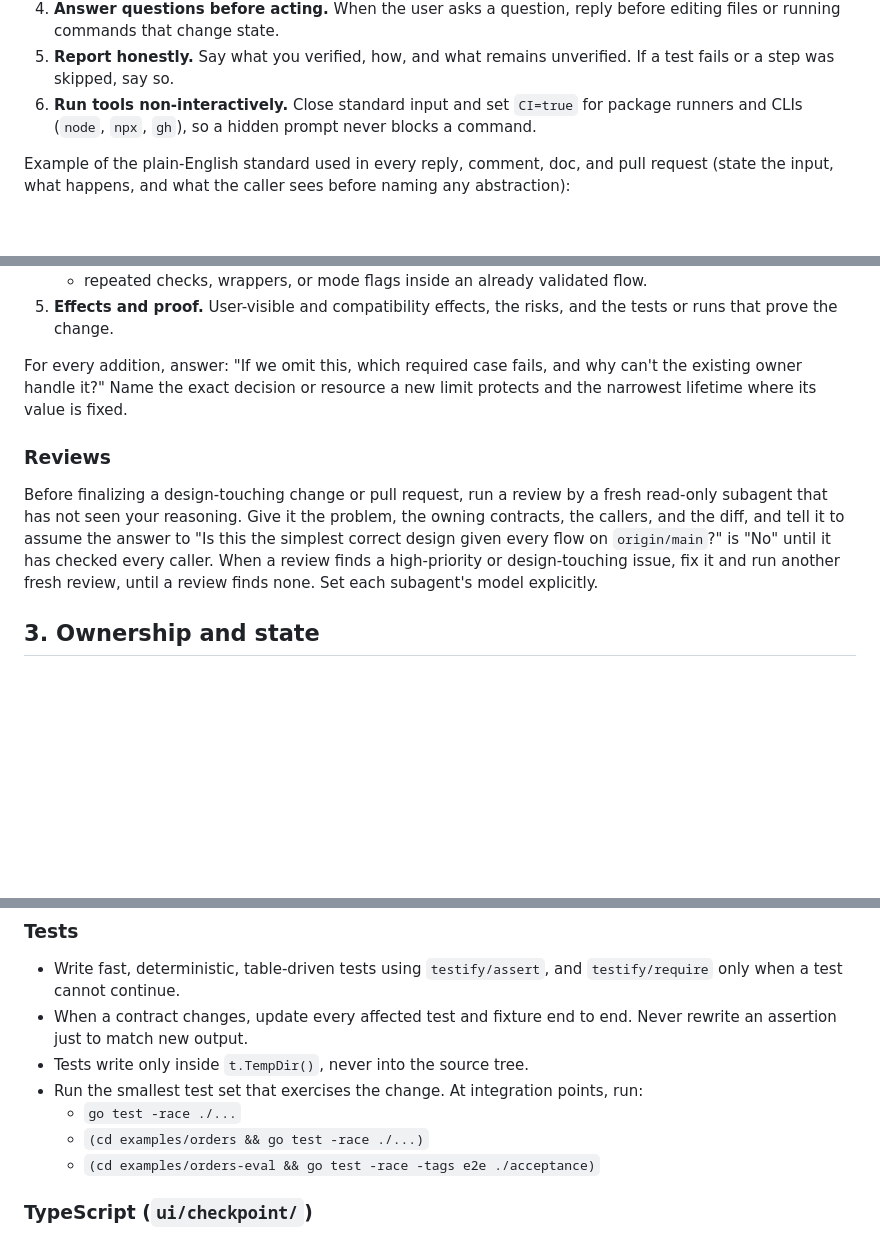
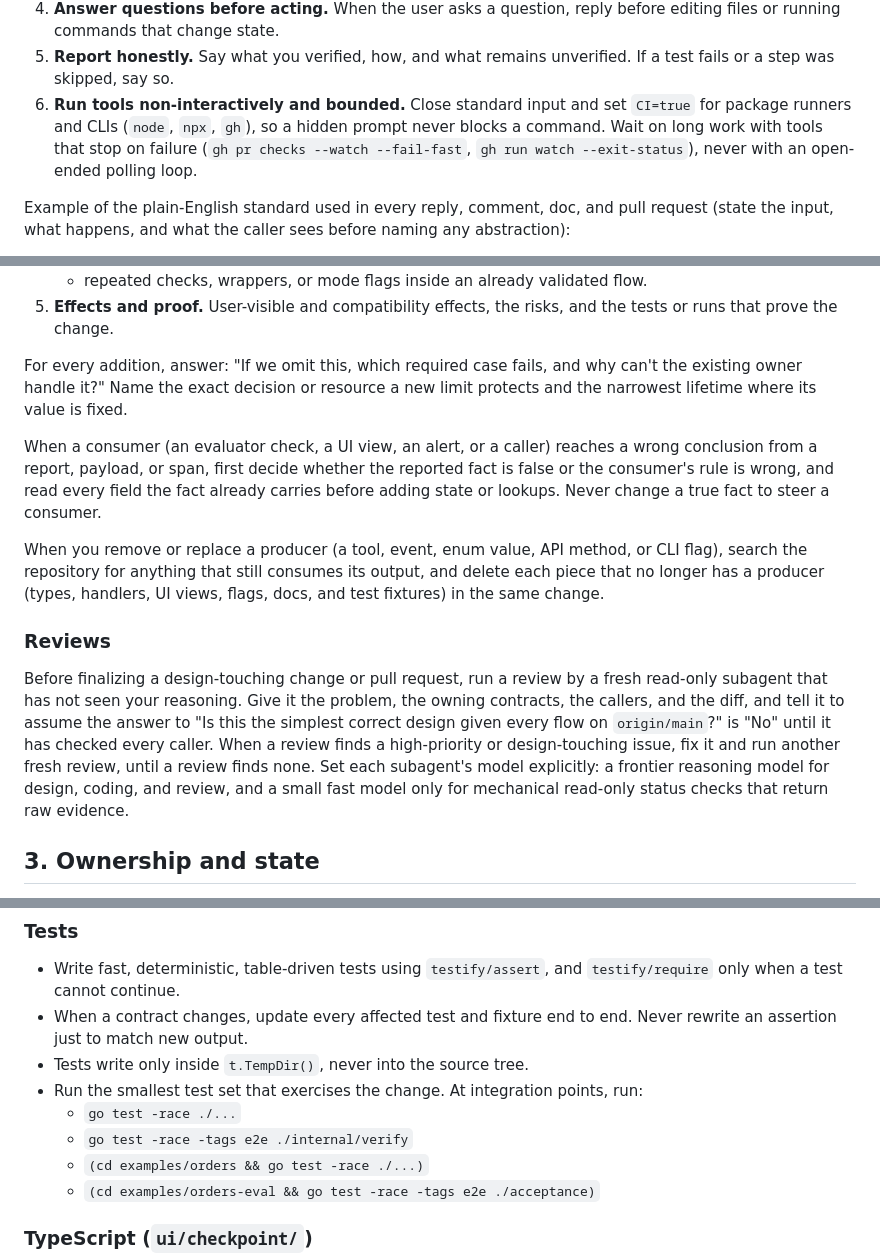
Before and after one commit to goadesign/scantle, a Markdown page: AGENTS.md, 3 parts joined by grey strips. Rendered like a GitHub page; blank space fills up the shorter version.

Commit message:
Add consumer-predicate, producer-removal, and subagent rules to the agent guide

```diff
--- a/AGENTS.md
+++ b/AGENTS.md
@@ -27,9 +27,11 @@ comments, tests, fixtures, docs, commits, branches, issues, or pull requests.
    before editing files or running commands that change state.
 5. **Report honestly.** Say what you verified, how, and what remains
    unverified. If a test fails or a step was skipped, say so.
-6. **Run tools non-interactively.** Close standard input and set `CI=true`
-   for package runners and CLIs (`node`, `npx`, `gh`), so a hidden prompt
-   never blocks a command.
+6. **Run tools non-interactively and bounded.** Close standard input and set
+   `CI=true` for package runners and CLIs (`node`, `npx`, `gh`), so a hidden
+   prompt never blocks a command. Wait on long work with tools that stop on
+   failure (`gh pr checks --watch --fail-fast`, `gh run watch --exit-status`),
+   never with an open-ended polling loop.
 
 Example of the plain-English standard used in every reply, comment, doc, and
 pull request (state the input, what happens, and what the caller sees before
@@ -76,6 +78,17 @@ For every addition, answer: "If we omit this, which required case fails, and
 why can't the existing owner handle it?" Name the exact decision or resource
 a new limit protects and the narrowest lifetime where its value is fixed.
 
+When a consumer (an evaluator check, a UI view, an alert, or a caller) reaches
+a wrong conclusion from a report, payload, or span, first decide whether the
+reported fact is false or the consumer's rule is wrong, and read every field
+the fact already carries before adding state or lookups. Never change a true
+fact to steer a consumer.
+
+When you remove or replace a producer (a tool, event, enum value, API method,
+or CLI flag), search the repository for anything that still consumes its
+output, and delete each piece that no longer has a producer (types,
+handlers, UI views, flags, docs, and test fixtures) in the same change.
+
 ### Reviews
 
 Before finalizing a design-touching change or pull request, run a review by
@@ -84,7 +97,9 @@ problem, the owning contracts, the callers, and the diff, and tell it to
 assume the answer to "Is this the simplest correct design given every flow
 on `origin/main`?" is "No" until it has checked every caller. When a review
 finds a high-priority or design-touching issue, fix it and run another fresh
-review, until a review finds none. Set each subagent's model explicitly.
+review, until a review finds none. Set each subagent's model explicitly: a
+frontier reasoning model for design, coding, and review, and a small fast
+model only for mechanical read-only status checks that return raw evidence.
 
 ## 3. Ownership and state
 
@@ -172,6 +187,7 @@ spans to quiet an alert; fix the alert instead.
 - Run the smallest test set that exercises the change. At integration
   points, run:
   - `go test -race ./...`
+  - `go test -race -tags e2e ./internal/verify`
   - `(cd examples/orders && go test -race ./...)`
   - `(cd examples/orders-eval && go test -race -tags e2e ./acceptance)`
 
```
